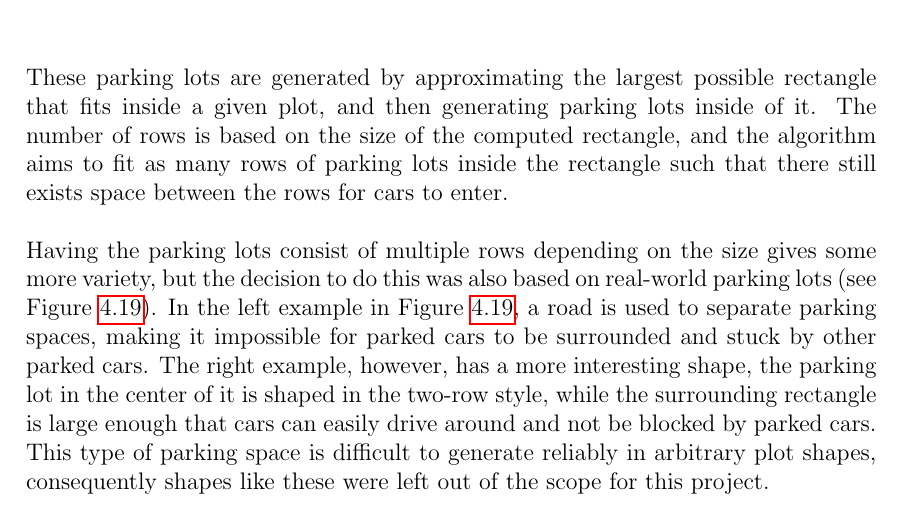
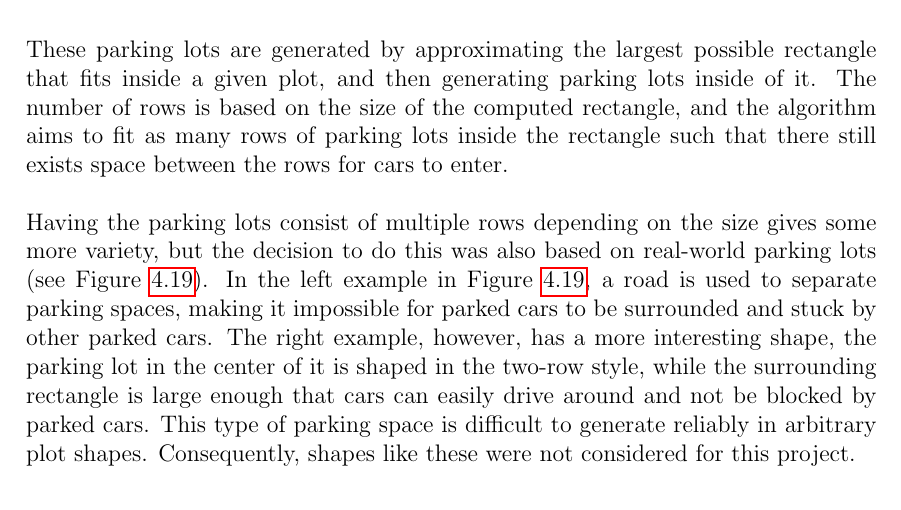
Before and after one commit to DATX02-20-02/Report, a LaTeX thesis (main.tex, which reads tex/results/parking.tex): part of page 70 of 83, cut so that both start at the same text. Compiled offline with pdfLaTeX.

Commit message:
remove scope from sentence

```diff
--- a/tex/results/parking.tex
+++ b/tex/results/parking.tex
@@ -24,4 +24,5 @@ The number of rows is based on the size of the computed rectangle, and the algor
 Having the parking lots consist of multiple rows depending on the size gives some more variety, but the decision to do this was also based on real-world parking lots (see Figure~\ref{fig:parkings}).
 In the left example in Figure~\ref{fig:parkings}, a road is used to separate parking spaces, making it impossible for parked cars to be surrounded and stuck by other parked cars.
 The right example, however, has a more interesting shape, the parking lot in the center of it is shaped in the two-row style, while the surrounding rectangle is large enough that cars can easily drive around and not be blocked by parked cars.
-This type of parking space is difficult to generate reliably in arbitrary plot shapes, consequently shapes like these were left out of the scope for this project.
+This type of parking space is difficult to generate reliably in arbitrary plot shapes.
+Consequently, shapes like these were not considered for this project.
```
